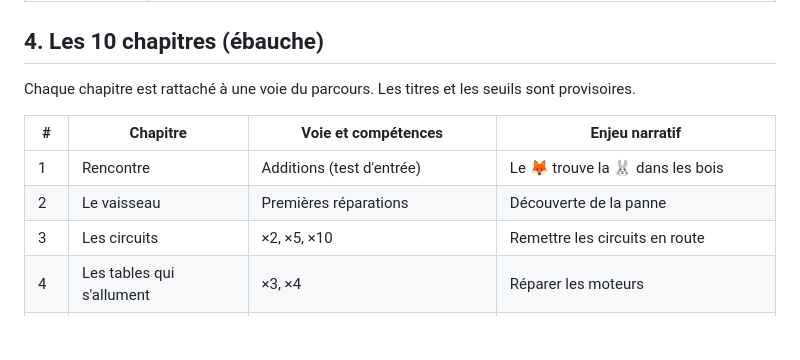
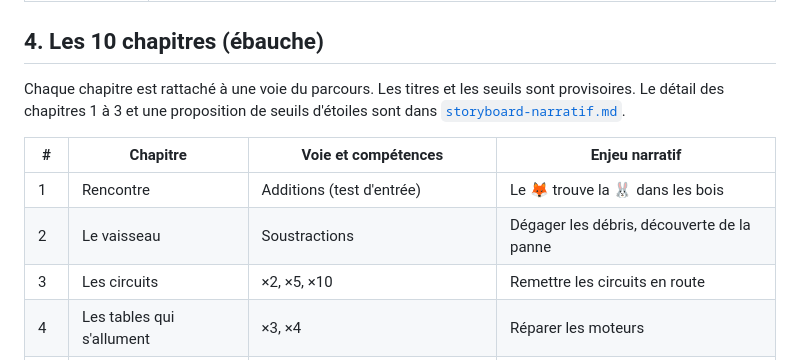
Before and after one commit to lstux/MathPulse, a Markdown page: docs/narrative-beta.md, the part around the change. GitHub-like rendering; blank space fills up the shorter version.

```diff
--- a/docs/narrative-beta.md
+++ b/docs/narrative-beta.md
@@ -38,12 +38,12 @@ Aujourd'hui la progression est abstraite : des étoiles font avancer une fusée
 
 ## 4. Les 10 chapitres (ébauche)
 
-Chaque chapitre est rattaché à une voie du parcours. Les titres et les seuils sont provisoires.
+Chaque chapitre est rattaché à une voie du parcours. Les titres et les seuils sont provisoires. Le détail des chapitres 1 à 3 et une proposition de seuils d'étoiles sont dans [`storyboard-narratif.md`](storyboard-narratif.md).
 
 | # | Chapitre | Voie et compétences | Enjeu narratif |
 |---|---|---|---|
 | 1 | Rencontre | Additions (test d'entrée) | Le 🦊 trouve la 🐰 dans les bois |
-| 2 | Le vaisseau | Premières réparations | Découverte de la panne |
+| 2 | Le vaisseau | Soustractions | Dégager les débris, découverte de la panne |
 | 3 | Les circuits | ×2, ×5, ×10 | Remettre les circuits en route |
 | 4 | Les tables qui s'allument | ×3, ×4 | Réparer les moteurs |
 | 5 | Partager et grouper | ÷2, ÷5, ÷10 | Répartir l'énergie entre les réservoirs |
```
Also changed, not shown: docs/storyboard-narratif.md (added, +114 -0 lines).
